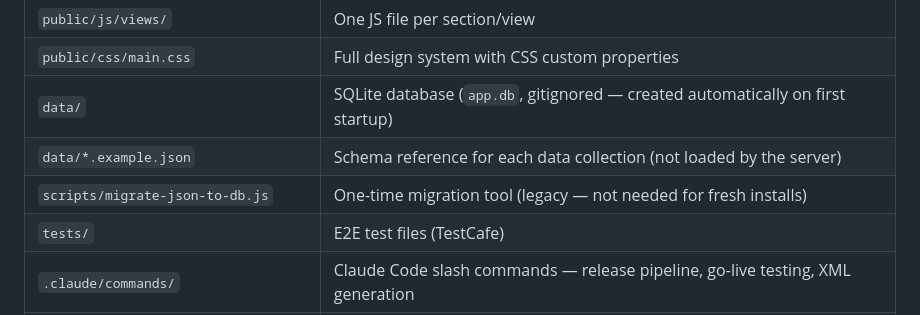
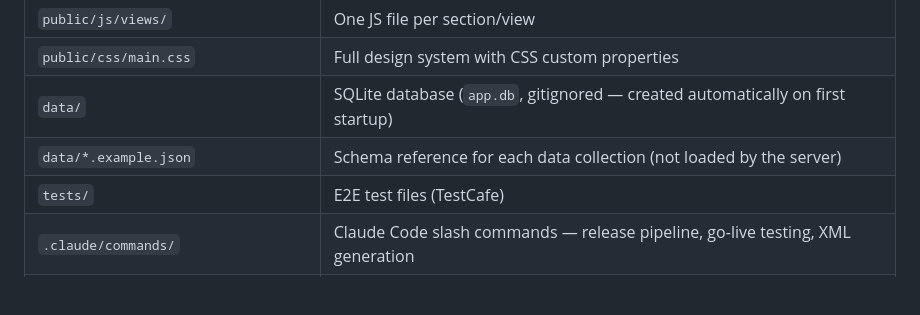
Before and after one commit to allenmanning87/qa-command-center, a Markdown page: README.md, the part around the change. Drawn GitHub-style; blank space fills up the shorter version.

Commit message:
Remove migration script from project structure table

```diff
--- a/README.md
+++ b/README.md
@@ -94,7 +94,6 @@ This must live at `../claude-usage` relative to this repo (e.g. `C:\Git-Reposito
 | `public/css/main.css` | Full design system with CSS custom properties |
 | `data/` | SQLite database (`app.db`, gitignored — created automatically on first startup) |
 | `data/*.example.json` | Schema reference for each data collection (not loaded by the server) |
-| `scripts/migrate-json-to-db.js` | One-time migration tool (legacy — not needed for fresh installs) |
 | `tests/` | E2E test files (TestCafe) |
 | `.claude/commands/` | Claude Code slash commands — release pipeline, go-live testing, XML generation |
 | `.claude/skills/` | Claude Code skills — build, design, review, deploy |
```
